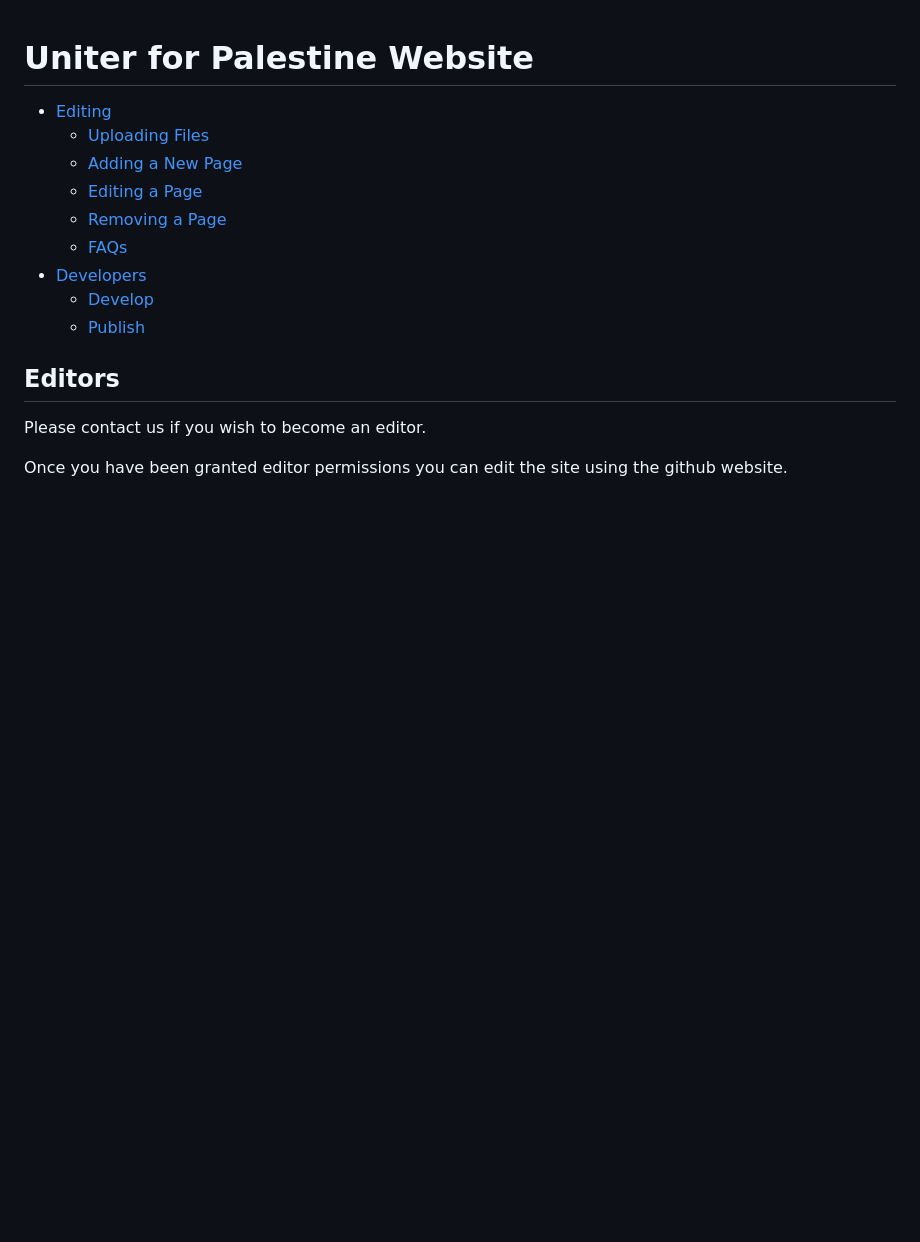
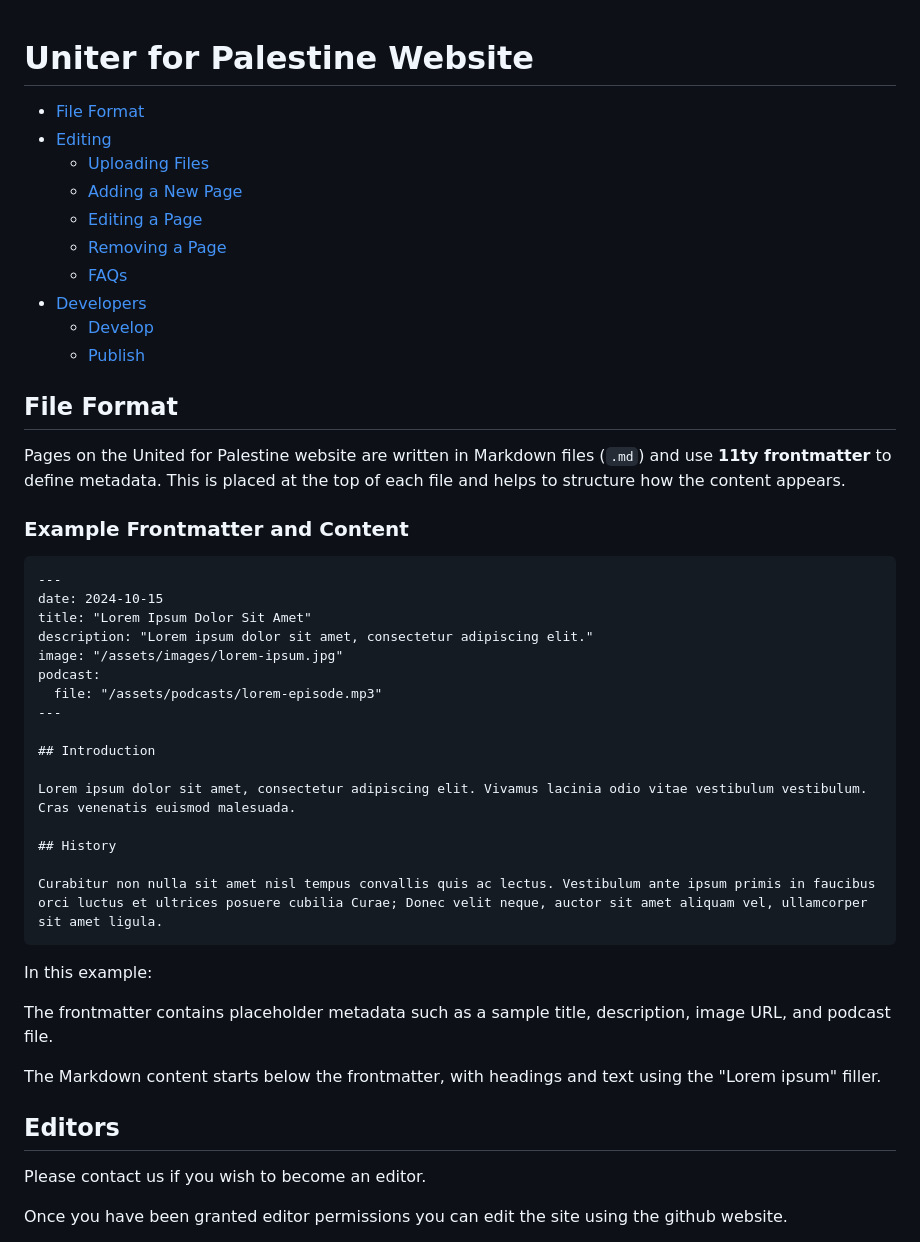
Before and after one commit to united-for-palestine/united-for-palestine.github.io, a Markdown page: README.md, the part around the change. Rendered like a GitHub page; blank space fills up the shorter version.

Commit message:
Document file format in readme

````diff
--- a/README.md
+++ b/README.md
@@ -1,5 +1,7 @@
 # Uniter for Palestine Website
 
+
+- [File Format](#file-format)
 - [Editing](#editing)
   - [Uploading Files](#uploading-files)
   - [Adding a New Page](#adding-a-new-page)
@@ -9,6 +11,39 @@
 - [Developers](#developers)
   - [Develop](#develop)
   - [Publish](#publish)
+
+
+## File Format
+
+Pages on the United for Palestine website are written in Markdown files (`.md`) and use **11ty frontmatter** to define metadata. This is placed at the top of each file and helps to structure how the content appears.
+
+### Example Frontmatter and Content
+
+```markdown
+---
+date: 2024-10-15
+title: "Lorem Ipsum Dolor Sit Amet"
+description: "Lorem ipsum dolor sit amet, consectetur adipiscing elit."
+image: "/assets/images/lorem-ipsum.jpg"
+podcast:
+  file: "/assets/podcasts/lorem-episode.mp3"
+---
+
+## Introduction
+
+Lorem ipsum dolor sit amet, consectetur adipiscing elit. Vivamus lacinia odio vitae vestibulum vestibulum. Cras venenatis euismod malesuada.
+
+## History
+
+Curabitur non nulla sit amet nisl tempus convallis quis ac lectus. Vestibulum ante ipsum primis in faucibus orci luctus et ultrices posuere cubilia Curae; Donec velit neque, auctor sit amet aliquam vel, ullamcorper sit amet ligula.
+```
+
+In this example:
+
+The frontmatter contains placeholder metadata such as a sample title, description, image URL, and podcast file.
+
+The Markdown content starts below the frontmatter, with headings and text using the "Lorem ipsum" filler.
+
 
 ## Editors
 
````
